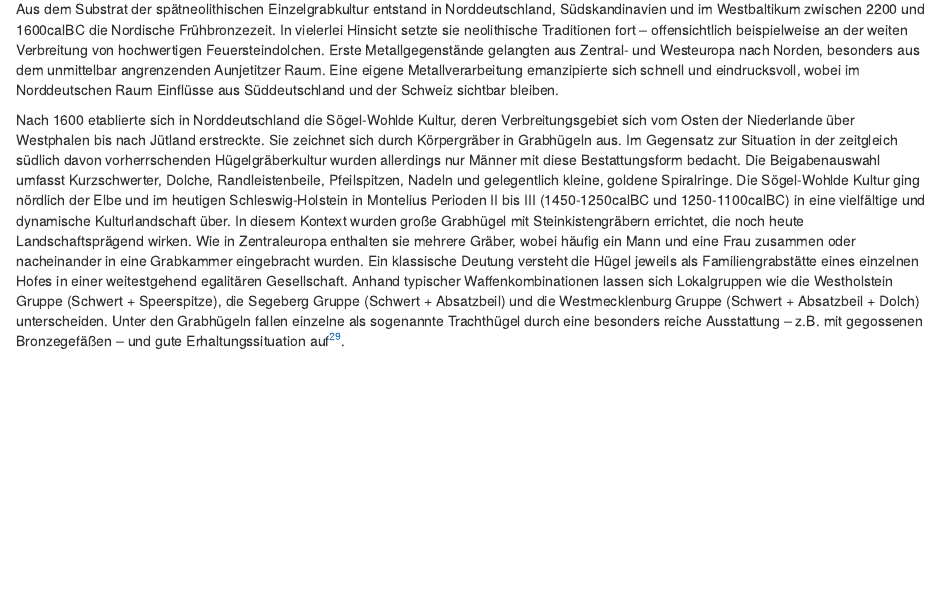
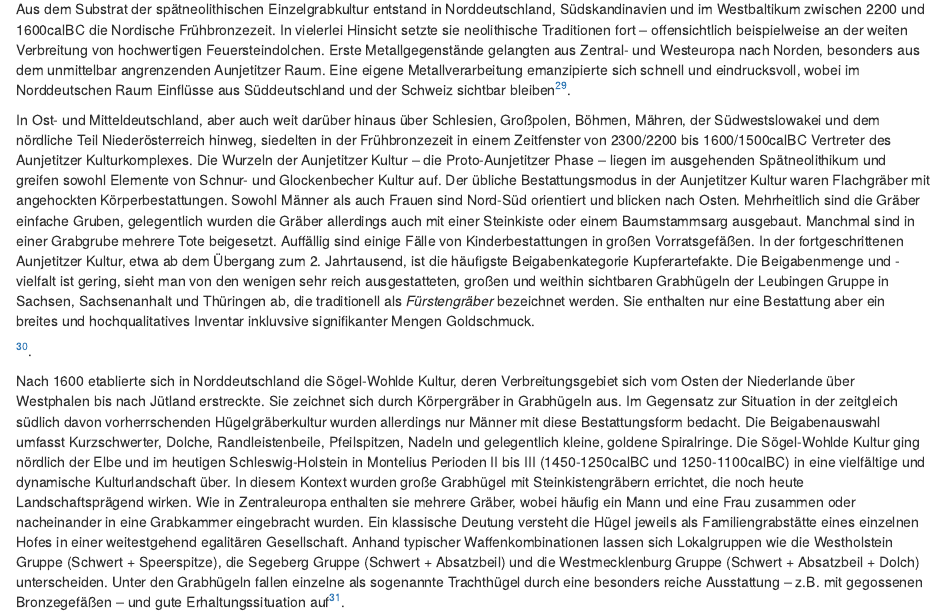
Before and after one commit to nevrome/neomod_textdev, an R Markdown document (03_bronze_age.Rmd): the page in a window 1100 px wide, from 10180 px down. Rendered offline with R 4.5, knitr and Pandoc, with nearby package versions; drawn as R Markdown's standard HTML page in place of the format the file asks for.

Commit message:
Beginn der Arbeit an einem Abschnitt zur Frühbronzezeit in Ost- und Mitteldeutschland

```diff
--- a/03_bronze_age.Rmd
+++ b/03_bronze_age.Rmd
@@ -150,7 +150,11 @@ Auch in Süddeutschland war die Brandbestattung die wesentliche Bestattungsform
 
 Nord-, Ost- und Mitteldeutschland sind Teil unterschiedlicher Einflusssphären (s.o.) und durchlaufen in der Bronzezeit unterschiedliche kulturelle Entwicklungen. Norddeutschland (im Schwerpunkt Schleswig-Holstein, Niedersachsen und Mecklenburg-Vorpommern) wird stark aus Skandinavien (s.u.), Ostdeutschland (im Schwerpunkt Sachsen, Sachsen-Anhalt und Brandenburg) von Polen (s.o.) und Mitteldeutschland (im Schwerpunkt Saarland, Rheinland-Pfalz, Nordrhein-Westfalen, Hessen, Thüringen) aus dem Süden (s.o.) und Westen (s.u.) beeinflusst. Norddeutschland lässt sich damit als Teil der Nordischen Bronzezeit beschreiben und Ostdeutschland ist Teil der beiden großen, aufeinander folgenden Kreise Aunjetitzer sowie Lausitzer Kultur. Mittel- und Westdeutschland gehören in vielerlei Hinsicht zur süddeutschen Sphäre und durchlaufen entsprechend eine ähnliche Entwicklung.
 
-Aus dem Substrat der spätneolithischen Einzelgrabkultur entstand in Norddeutschland, Südskandinavien und im Westbaltikum zwischen 2200 und 1600calBC die Nordische Frühbronzezeit. In vielerlei Hinsicht setzte sie neolithische Traditionen fort -- offensichtlich beispielweise an der weiten Verbreitung von hochwertigen Feuersteindolchen. Erste Metallgegenstände gelangten aus Zentral- und Westeuropa nach Norden, besonders aus dem unmittelbar angrenzenden Aunjetitzer Raum. Eine eigene Metallverarbeitung emanzipierte sich schnell und eindrucksvoll, wobei im Norddeutschen Raum Einflüsse aus Süddeutschland und der Schweiz sichtbar bleiben.
+Aus dem Substrat der spätneolithischen Einzelgrabkultur entstand in Norddeutschland, Südskandinavien und im Westbaltikum zwischen 2200 und 1600calBC die Nordische Frühbronzezeit. In vielerlei Hinsicht setzte sie neolithische Traditionen fort -- offensichtlich beispielweise an der weiten Verbreitung von hochwertigen Feuersteindolchen. Erste Metallgegenstände gelangten aus Zentral- und Westeuropa nach Norden, besonders aus dem unmittelbar angrenzenden Aunjetitzer Raum. Eine eigene Metallverarbeitung emanzipierte sich schnell und eindrucksvoll, wobei im Norddeutschen Raum Einflüsse aus Süddeutschland und der Schweiz sichtbar bleiben^[@jockenhovel_germany_2013, 735.].
+
+In Ost- und Mitteldeutschland, aber auch weit darüber hinaus über Schlesien, Großpolen, Böhmen, Mähren, der Südwestslowakei und dem nördliche Teil Niederösterreich hinweg, siedelten in der Frühbronzezeit in einem Zeitfenster von 2300/2200 bis 1600/1500calBC Vertreter des Aunjetitzer Kulturkomplexes. Die Wurzeln der Aunjetitzer Kultur -- die Proto-Aunjetitzer Phase -- liegen im ausgehenden Spätneolithikum und greifen sowohl Elemente von Schnur- und Glockenbecher Kultur auf. Der übliche Bestattungsmodus in der Aunjetitzer Kultur waren Flachgräber mit angehockten Körperbestattungen. Sowohl Männer als auch Frauen sind Nord-Süd orientiert und blicken nach Osten. Mehrheitlich sind die Gräber einfache Gruben, gelegentlich wurden die Gräber allerdings auch mit einer Steinkiste oder einem Baumstammsarg ausgebaut. Manchmal sind in einer Grabgrube mehrere Tote beigesetzt. Auffällig sind einige Fälle von Kinderbestattungen in großen Vorratsgefäßen. In der fortgeschrittenen Aunjetitzer Kultur, etwa ab dem Übergang zum 2. Jahrtausend, ist die häufigste Beigabenkategorie Kupferartefakte. Die Beigabenmenge und -vielfalt ist gering, sieht man von den wenigen sehr reich ausgestatteten, großen und weithin sichtbaren Grabhügeln der Leubingen Gruppe in Sachsen, Sachsenanhalt und Thüringen ab, die traditionell als *Fürstengräber* bezeichnet werden. Sie enthalten nur eine Bestattung aber ein breites und hochqualitatives Inventar inkluvsive signifikanter Mengen Goldschmuck.
+
+^[@jockenhovel_germany_2013, 725-727.].
 
 Nach 1600 etablierte sich in Norddeutschland die Sögel-Wohlde Kultur, deren Verbreitungsgebiet sich vom Osten der Niederlande über Westphalen bis nach Jütland erstreckte. Sie zeichnet sich durch Körpergräber in Grabhügeln aus. Im Gegensatz zur Situation in der zeitgleich südlich davon vorherrschenden Hügelgräberkultur wurden allerdings nur Männer mit diese Bestattungsform bedacht. Die Beigabenauswahl umfasst Kurzschwerter, Dolche, Randleistenbeile, Pfeilspitzen, Nadeln und gelegentlich kleine, goldene Spiralringe. Die Sögel-Wohlde Kultur ging nördlich der Elbe und im heutigen Schleswig-Holstein in Montelius Perioden II bis III (1450-1250calBC und 1250-1100calBC) in eine vielfältige und dynamische Kulturlandschaft über. In diesem Kontext wurden große Grabhügel mit Steinkistengräbern errichtet, die noch heute Landschaftsprägend wirken. Wie in Zentraleuropa enthalten sie mehrere Gräber, wobei häufig ein Mann und eine Frau zusammen oder nacheinander in eine Grabkammer eingebracht wurden. Ein klassische Deutung versteht die Hügel jeweils als Familiengrabstätte eines einzelnen Hofes in einer weitestgehend egalitären Gesellschaft. Anhand typischer Waffenkombinationen lassen sich Lokalgruppen wie die Westholstein Gruppe (Schwert + Speerspitze), die Segeberg Gruppe (Schwert + Absatzbeil) und die Westmecklenburg Gruppe (Schwert + Absatzbeil + Dolch) unterscheiden. Unter den Grabhügeln fallen einzelne als sogenannte Trachthügel durch eine besonders reiche Ausstattung -- z.B. mit gegossenen Bronzegefäßen -- und gute Erhaltungssituation auf^[@jockenhovel_germany_2013, 735-736.].
 
```
